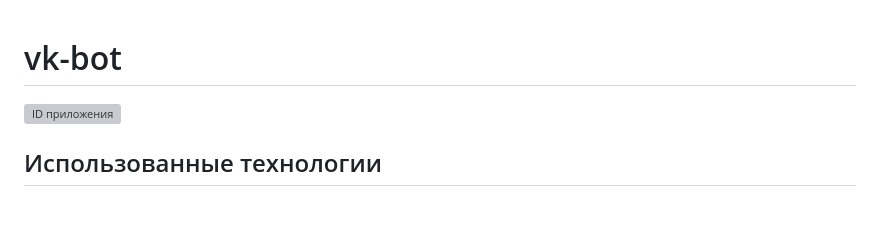
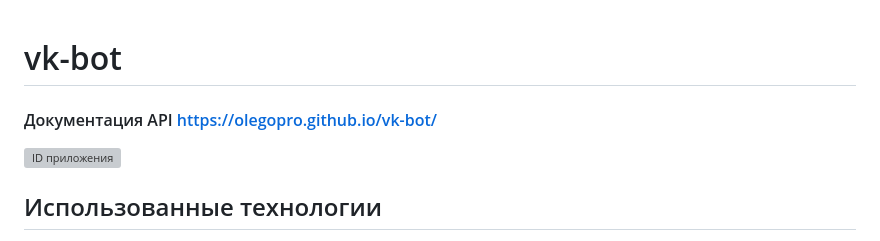
Before and after one commit to olegopro/vk-bot, a Markdown page: README.md, the part around the change. Rendered like a GitHub page; blank space fills up the shorter version; grey boxes are pictures that could not be loaded.

Commit message:
Добавил ссылку на документацию в readme

```diff
--- a/README.md
+++ b/README.md
@@ -1,4 +1,6 @@
 # vk-bot
+
+#### Документация API https://olegopro.github.io/vk-bot/
 
 ![ID приложения](./frontend-vue/src/assets/github-images/app-preview.gif)
 
```
